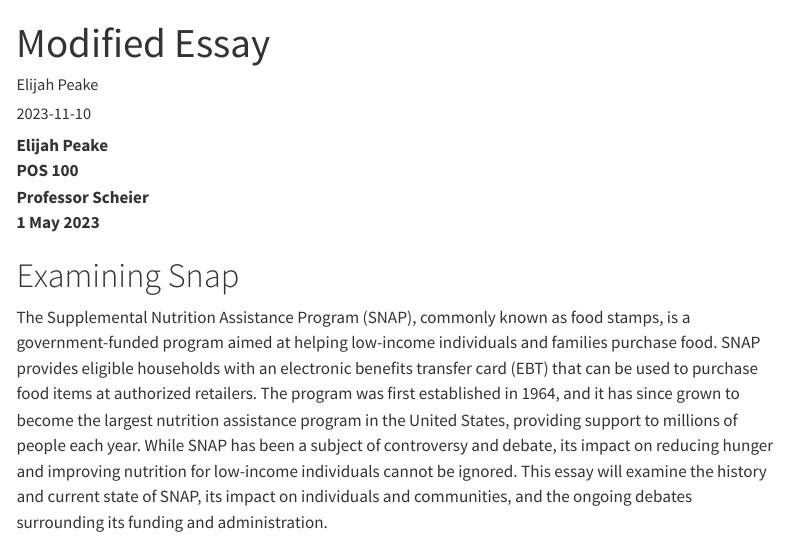
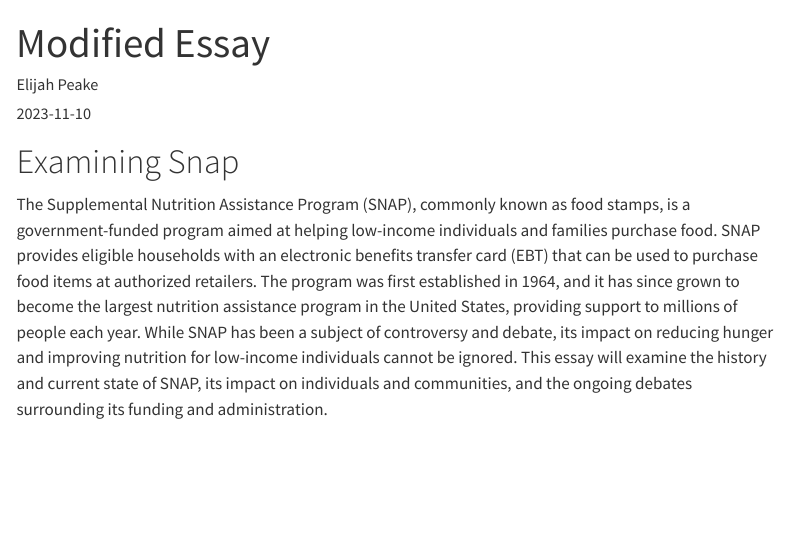
Before and after one commit to elipea416/personal-elijah-peake, a Quarto document (posts/2023-11-10/index.qmd): the page in a window 1100 px wide, from its top. Rendered offline with R 4.5, knitr and Pandoc in place of Quarto, with nearby package versions; menus at the side of the page are left out.

Commit message:
changes10

```diff
--- a/posts/2023-11-10/index.qmd
+++ b/posts/2023-11-10/index.qmd
@@ -6,12 +6,6 @@
 date: "2023-11-10"
 categories: [Politics, substantive]
 ---
-
-
-**Elijah Peake**
-**POS 100**
-**Professor Scheier**
-**1 May 2023**
 
 # Examining Snap
 The Supplemental Nutrition Assistance Program (SNAP), commonly known as food stamps, is a government-funded program aimed at helping low-income individuals and families purchase food. SNAP provides eligible households with an electronic benefits transfer card (EBT) that can be used to purchase food items at authorized retailers. The program was first established in 1964, and it has since grown to become the largest nutrition assistance program in the United States, providing support to millions of people each year. While SNAP has been a subject of controversy and debate, its impact on reducing hunger and improving nutrition for low-income individuals cannot be ignored. This essay will examine the history and current state of SNAP, its impact on individuals and communities, and the ongoing debates surrounding its funding and administration.
```
Also changed, not shown: index.qmd (+1 -1 lines), docs/search.json, 13 other files.
